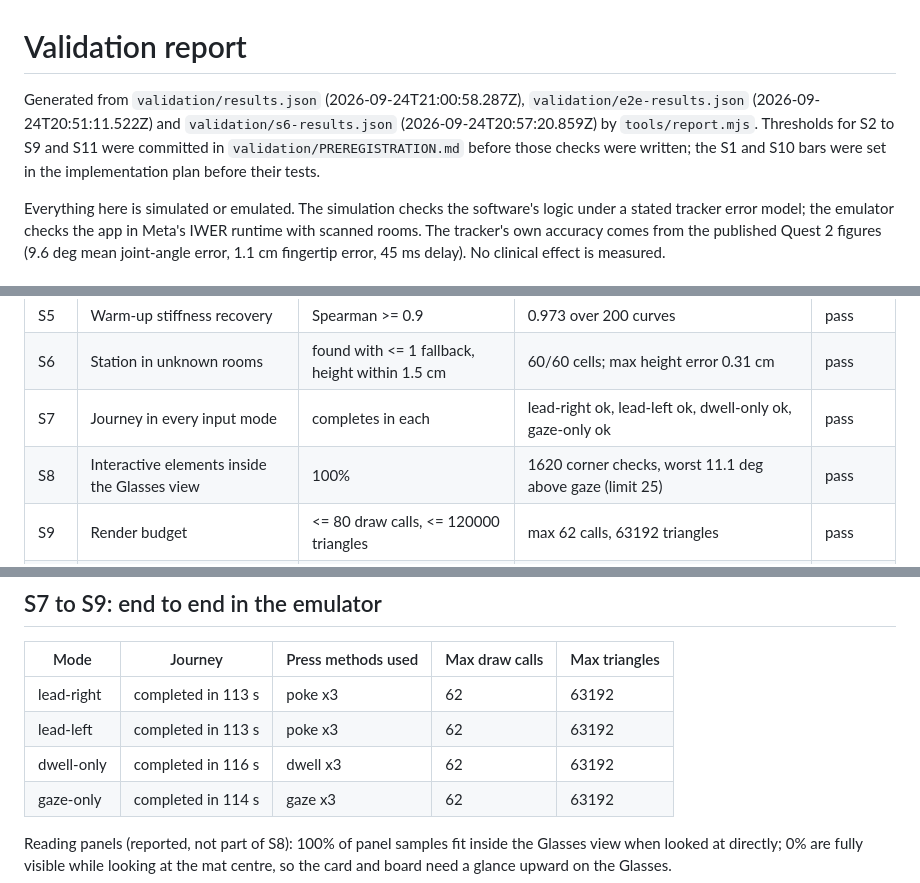
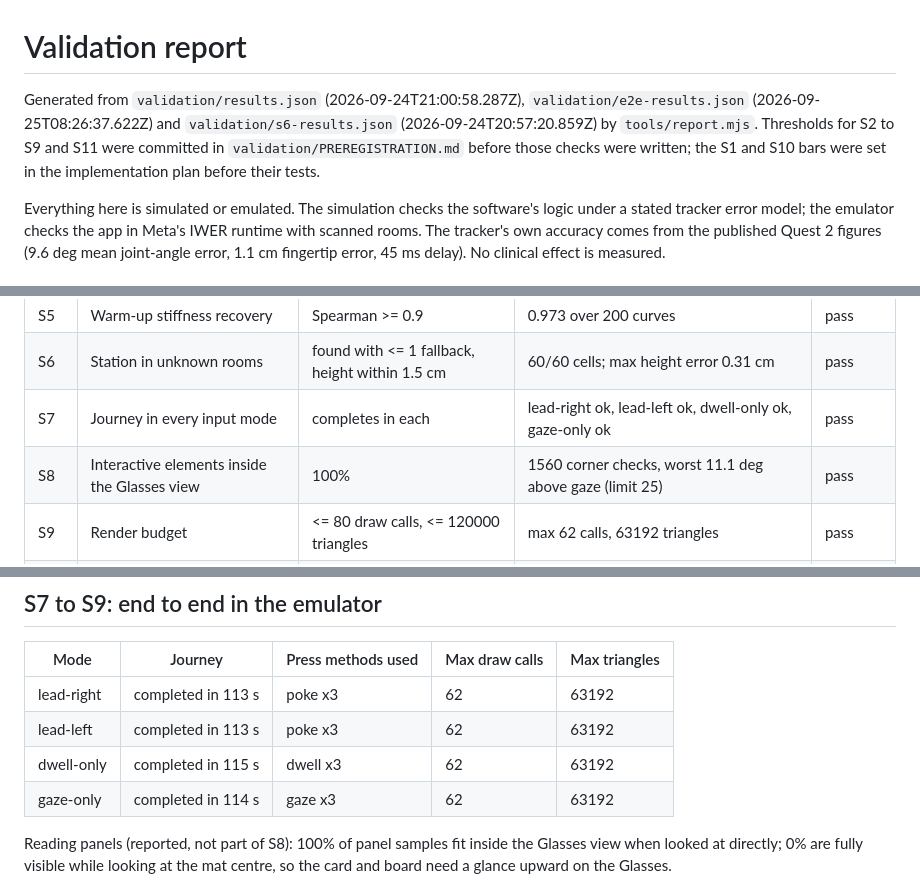
Before and after one commit to Marc-Dvci/Understudy, a Markdown page: validation/REPORT.md, 3 parts joined by grey strips. GitHub-like rendering.

Commit message:
Refresh end-to-end results

```diff
--- a/validation/REPORT.md
+++ b/validation/REPORT.md
@@ -1,6 +1,6 @@
 # Validation report
 
-Generated from `validation/results.json` (2026-09-24T21:00:58.287Z), `validation/e2e-results.json` (2026-09-24T20:51:11.522Z) and `validation/s6-results.json` (2026-09-24T20:57:20.859Z) by `tools/report.mjs`. Thresholds for S2 to S9 and S11 were committed in `validation/PREREGISTRATION.md` before those checks were written; the S1 and S10 bars were set in the implementation plan before their tests.
+Generated from `validation/results.json` (2026-09-24T21:00:58.287Z), `validation/e2e-results.json` (2026-09-25T08:26:37.622Z) and `validation/s6-results.json` (2026-09-24T20:57:20.859Z) by `tools/report.mjs`. Thresholds for S2 to S9 and S11 were committed in `validation/PREREGISTRATION.md` before those checks were written; the S1 and S10 bars were set in the implementation plan before their tests.
 
 Everything here is simulated or emulated. The simulation checks the software's logic under a stated tracker error model; the emulator checks the app in Meta's IWER runtime with scanned rooms. The tracker's own accuracy comes from the published Quest 2 figures (9.6 deg mean joint-angle error, 1.1 cm fingertip error, 45 ms delay). No clinical effect is measured.
 
@@ -15,7 +15,7 @@ Everything here is simulated or emulated. The simulation checks the software's l
 | S5 | Warm-up stiffness recovery | Spearman >= 0.9 | 0.973 over 200 curves | pass |
 | S6 | Station in unknown rooms | found with <= 1 fallback, height within 1.5 cm | 60/60 cells; max height error 0.31 cm | pass |
 | S7 | Journey in every input mode | completes in each | lead-right ok, lead-left ok, dwell-only ok, gaze-only ok | pass |
-| S8 | Interactive elements inside the Glasses view | 100% | 1620 corner checks, worst 11.1 deg above gaze (limit 25) | pass |
+| S8 | Interactive elements inside the Glasses view | 100% | 1560 corner checks, worst 11.1 deg above gaze (limit 25) | pass |
 | S9 | Render budget | <= 80 draw calls, <= 120000 triangles | max 62 calls, 63192 triangles | pass |
 | S10 | Mirror vs independently built opposite hand | <= 2e-6 | float32 agreement (tests/mirror.test.ts) | pass |
 | S11 | Replays are deterministic | bit-identical | identical | pass |
@@ -90,7 +90,7 @@ Without labels the station comes from the resting fingertips; on the music room'
 |---|---|---|---|---|
 | lead-right | completed in 113 s | poke x3 | 62 | 63192 |
 | lead-left | completed in 113 s | poke x3 | 62 | 63192 |
-| dwell-only | completed in 116 s | dwell x3 | 62 | 63192 |
+| dwell-only | completed in 115 s | dwell x3 | 62 | 63192 |
 | gaze-only | completed in 114 s | gaze x3 | 62 | 63192 |
 
 Reading panels (reported, not part of S8): 100% of panel samples fit inside the Glasses view when looked at directly; 0% are fully visible while looking at the mat centre, so the card and board need a glance upward on the Glasses.
```
